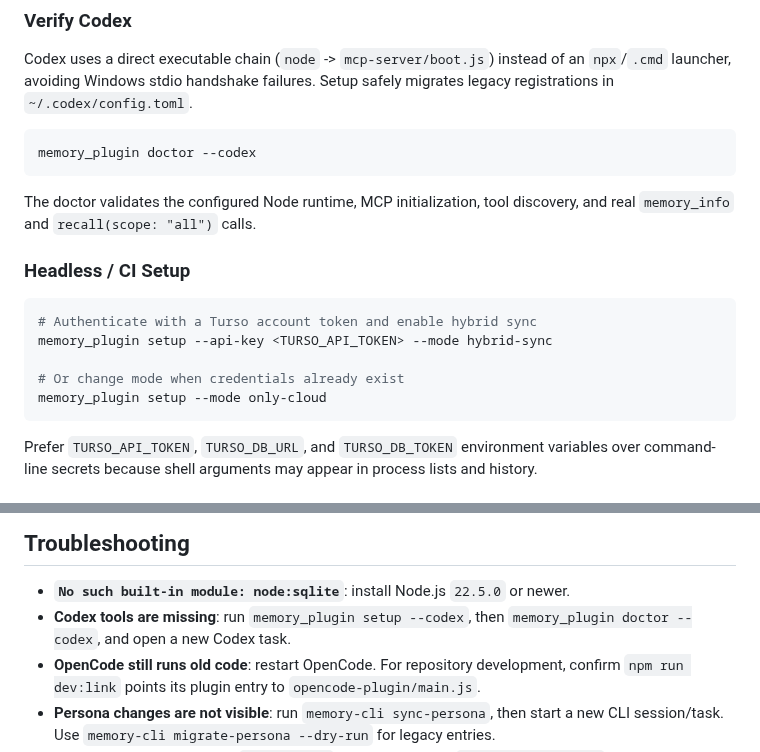
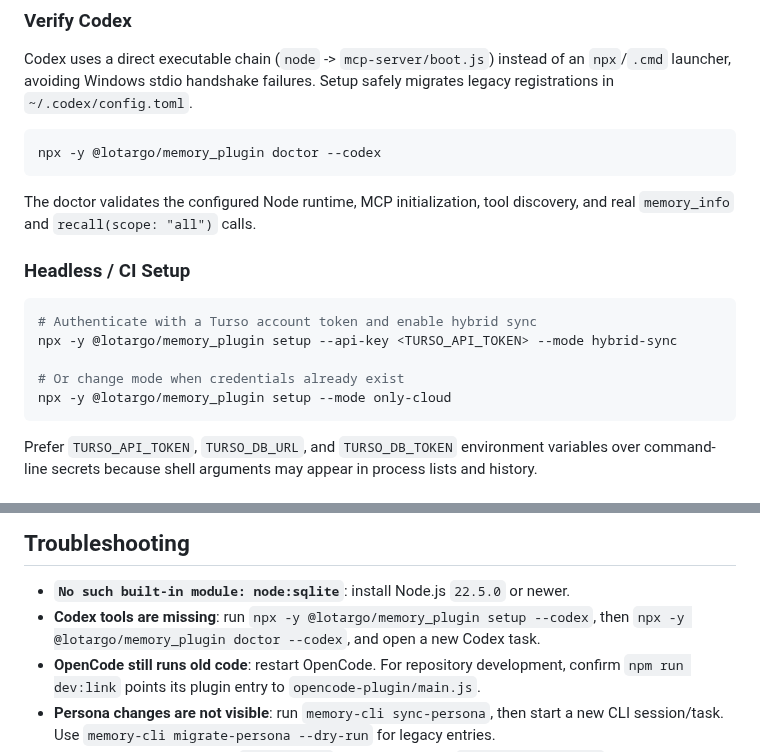
Before and after one commit to Lotargo/memory_plugin, a Markdown page: README.md, 2 parts joined by grey strips. Rendered like a GitHub page.

Commit message:
docs: keep one-shot npx workflow consistent

````diff
--- a/README.md
+++ b/README.md
@@ -152,7 +152,7 @@ Claude Code, Gemini CLI, and Codex setup/uninstall use their native MCP lifecycl
 Codex uses a direct executable chain (`node` -> `mcp-server/boot.js`) instead of an `npx`/`.cmd` launcher, avoiding Windows stdio handshake failures. Setup safely migrates legacy registrations in `~/.codex/config.toml`.
 
 ```bash
-memory_plugin doctor --codex
+npx -y @lotargo/memory_plugin doctor --codex
 ```
 
 The doctor validates the configured Node runtime, MCP initialization, tool discovery, and real `memory_info` and `recall(scope: "all")` calls.
@@ -161,10 +161,10 @@ The doctor validates the configured Node runtime, MCP initialization, tool disco
 
 ```bash
 # Authenticate with a Turso account token and enable hybrid sync
-memory_plugin setup --api-key <TURSO_API_TOKEN> --mode hybrid-sync
+npx -y @lotargo/memory_plugin setup --api-key <TURSO_API_TOKEN> --mode hybrid-sync
 
 # Or change mode when credentials already exist
-memory_plugin setup --mode only-cloud
+npx -y @lotargo/memory_plugin setup --mode only-cloud
 ```
 
 Prefer `TURSO_API_TOKEN`, `TURSO_DB_URL`, and `TURSO_DB_TOKEN` environment variables over command-line secrets because shell arguments may appear in process lists and history.
@@ -597,7 +597,7 @@ The stored 32-document / 21-query technical corpus produced:
 ## Troubleshooting
 
 - **`No such built-in module: node:sqlite`**: install Node.js `22.5.0` or newer.
-- **Codex tools are missing**: run `memory_plugin setup --codex`, then `memory_plugin doctor --codex`, and open a new Codex task.
+- **Codex tools are missing**: run `npx -y @lotargo/memory_plugin setup --codex`, then `npx -y @lotargo/memory_plugin doctor --codex`, and open a new Codex task.
 - **OpenCode still runs old code**: restart OpenCode. For repository development, confirm `npm run dev:link` points its plugin entry to `opencode-plugin/main.js`.
 - **Persona changes are not visible**: run `memory-cli sync-persona`, then start a new CLI session/task. Use `memory-cli migrate-persona --dry-run` for legacy entries.
 - **Project recall is empty**: call `memory_info`; if a Git identity is `Registry: unlinked`, run `link_project_memory` or `memory-cli link --dir <repo>`.
````
